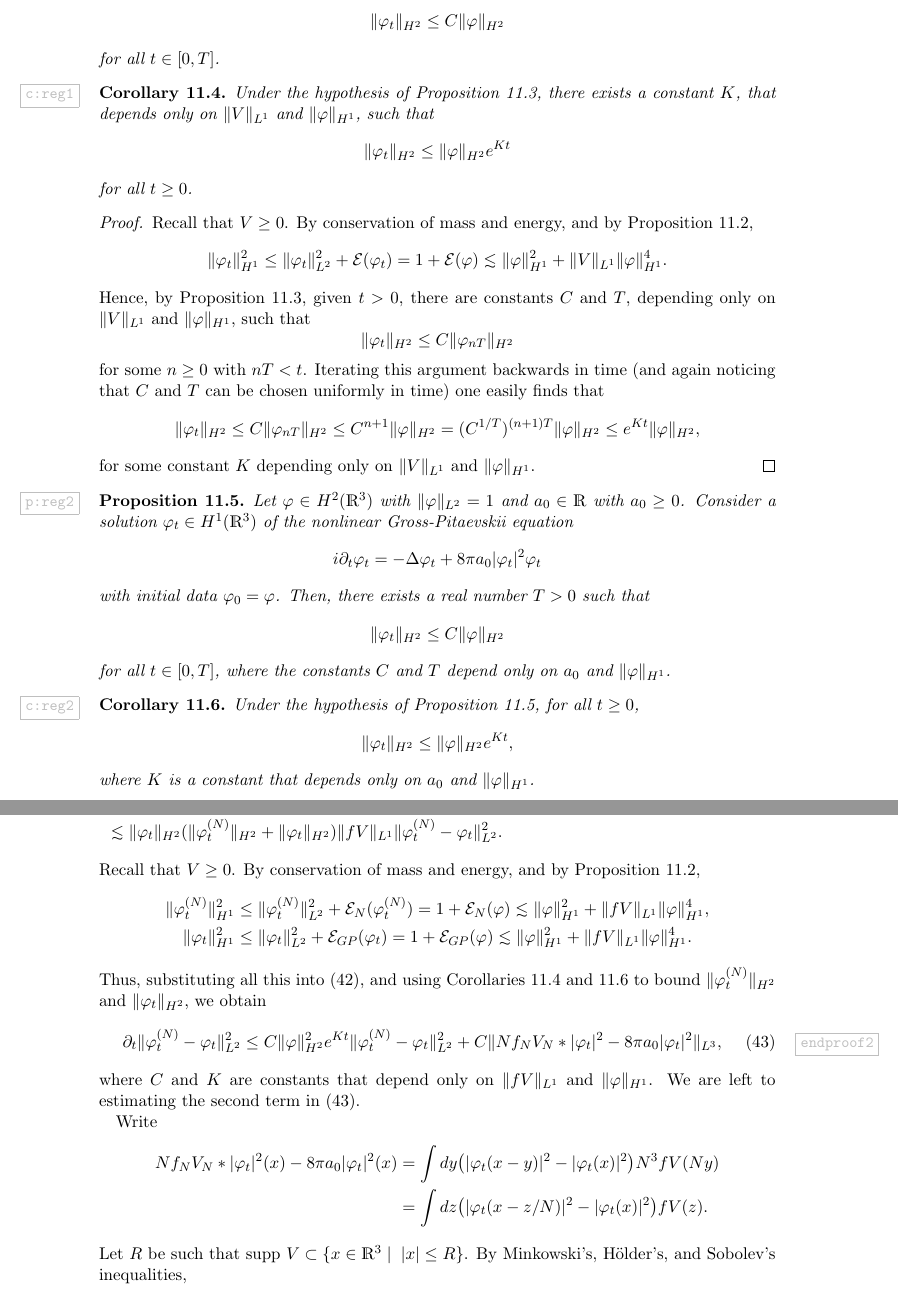
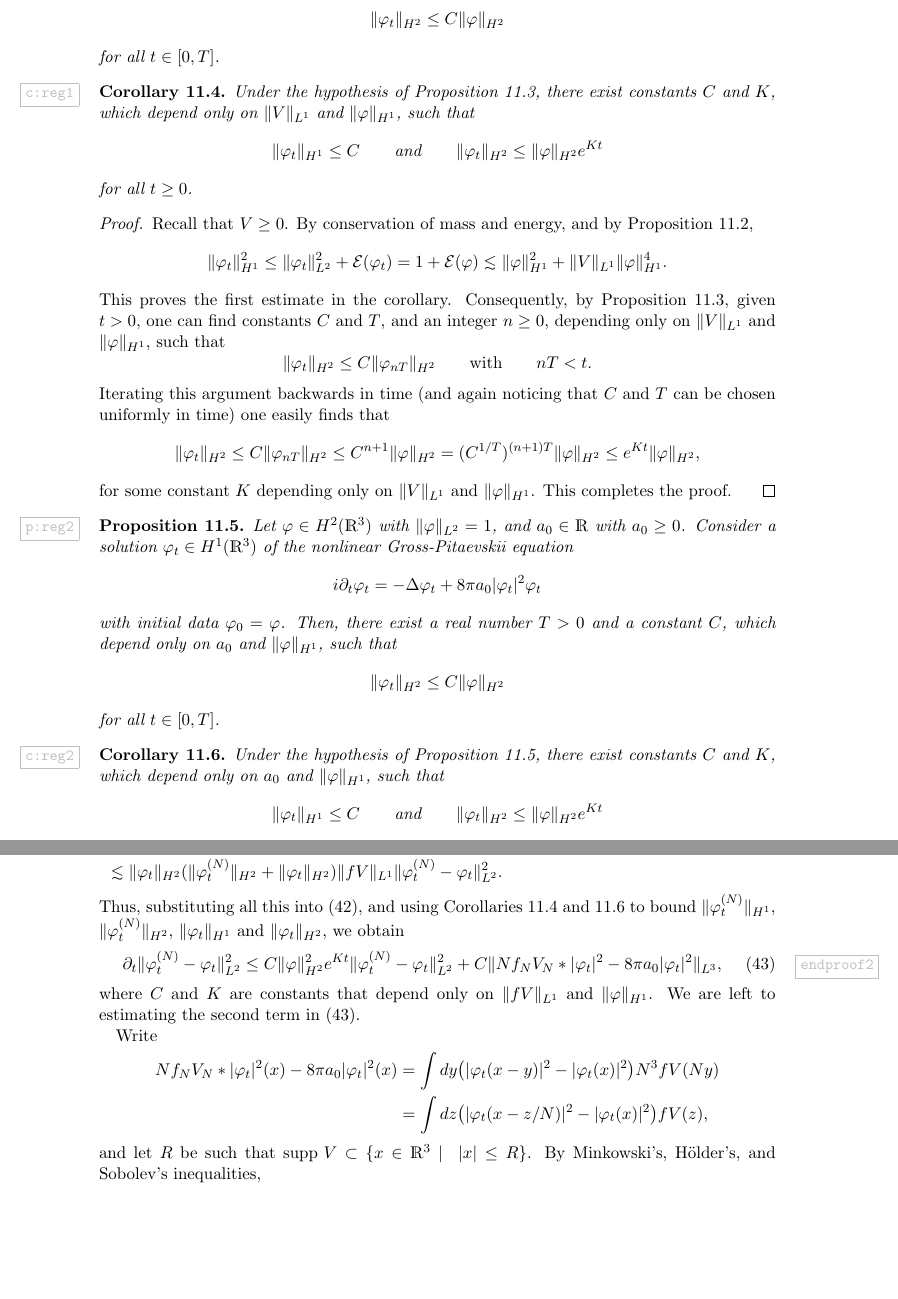
Before and after one commit to nielsbonn/equations, a LaTeX document (gross-pitaevskii.tex): two parts of pages 42 and 45 of 47, joined at a grey line, cut so that both start at the same text, the shorter picture padded with empty space. Compiled offline with pdfLaTeX.

Commit message:
Minor modifications in PDEs section.

```diff
--- a/gross-pitaevskii.tex
+++ b/gross-pitaevskii.tex
@@ -2190,17 +2188,17 @@ where $8 \pi a_0 = \int f V$.
     \| \varphi_t \|_{H^2} \le C \| \varphi \|_{H^2}
-  \end{displaymath}
+  \]
   for all $t \in [0,T]$.
 \end{prp}
 
 
-\begin{cor}
-  \label{c:reg1}
-  Under the hypothesis of Proposition \ref{p:reg1}, there exists a constant
-  $K$, that depends only on $\| V \|_{L^1}$ and $\| \varphi \|_{H^1}$, such
-  that
-  \begin{displaymath}
-    \| \varphi_t \|_{H^2} \le \| \varphi \|_{H^2} e^{Kt}
-  \end{displaymath}
+\begin{cor} \label{c:reg1}
+  Under the hypothesis of Proposition \ref{p:reg1}, there exist constants $C$
+  and $K$, which depend only on $\| V \|_{L^1}$ and $\| \varphi \|_{H^1}$,
+  such that
+  \[
+    \| \varphi_t \|_{H^1} \le C \qquad \text{and} \qquad \| \varphi_t \|_{H^2}
+    \le \| \varphi \|_{H^2} e^{Kt}
+  \]
   for all $t \ge 0$.
 \end{cor}
 
@@ -2208,57 +2206,57 @@ where $8 \pi a_0 = \int f V$.
 \begin{proof}
   Recall that $V \ge 0$. By conservation of mass and energy, and by
   Proposition \ref{p:energy},
-  \begin{displaymath}
+  \[
     \| \varphi_t \|_{H^1}^2 \le \| \varphi_t \|_{L^2}^2 +
     \mathcal{E}(\varphi_t) = 1 + \mathcal{E}(\varphi) \apprle \| \varphi
     \|_{H^1}^2 + \| V \|_{L^1} \| \varphi \|_{H^1}^4.
-  \end{displaymath}
-  Hence, by Proposition \ref{p:reg1}, given $t > 0$, there are constants $C$
-  and $T$, depending only on $\| V \|_{L^1}$ and $\| \varphi \|_{H^1}$, such
-  that
-  \begin{displaymath}
-    \| \varphi_t \|_{H^2} \le C \| \varphi_{nT} \|_{H^2}
-  \end{displaymath}
-  for some $n \ge 0$ with $nT < t$. Iterating this argument backwards in time
-  (and again noticing that $C$ and $T$ can be chosen uniformly in time) one
-  easily finds that
-  \begin{displaymath}
+  \]
+  This proves the first estimate in the corollary. Consequently, by
+  Proposition \ref{p:reg1}, given $t > 0$, one can find constants $C$ and $T$,
+  and an integer $n \ge 0$, depending only on $\| V \|_{L^1}$ and $\| \varphi
+  \|_{H^1}$, such that
+  \[
+    \| \varphi_t \|_{H^2} \le C \| \varphi_{nT} \|_{H^2} \qquad \text{with}
+    \qquad nT < t.
+  \]
+  Iterating this argument backwards in time (and again noticing that $C$ and
+  $T$ can be chosen uniformly in time) one easily finds that
+  \[
     \| \varphi_t \|_{H^2} \le C \| \varphi_{nT} \|_{H^2} \le C^{n+1} \|
-    \varphi \|_{H^2} = (C^{1/T})^{(n+1)T}
-    \| \varphi \|_{H^2} \le e^{Kt} \| \varphi \|_{H^2},
-  \end{displaymath}
+    \varphi \|_{H^2} = (C^{1/T})^{(n+1)T} \| \varphi \|_{H^2} \le e^{Kt} \|
+    \varphi \|_{H^2},
+  \]
   for some constant $K$ depending only on $\| V \|_{L^1}$ and $\| \varphi
-  \|_{H^1}$.
+  \|_{H^1}$. This completes the proof.
 \end{proof}
 
 
-\begin{prp}
-  \label{p:reg2}
-  Let $\varphi \in H^2(\R^3)$ with $\| \varphi \|_{L^2} = 1$ and $a_0 \in \R$
+\begin{prp} \label{p:reg2}
+  Let $\varphi \in H^2(\R^3)$ with $\| \varphi \|_{L^2} = 1$, and $a_0 \in \R$
   with $a_0 \ge 0$. Consider a solution $\varphi_t \in H^1(\R^3)$ of the
   nonlinear Gross-Pitaevskii equation
-  \begin{displaymath}
+  \[
     i \partial_t \varphi_t = - \Delta \varphi_t + 8 \pi a_0 |\varphi_t|^2
     \varphi_t
-  \end{displaymath}
-  with initial data $\varphi_0 = \varphi$. Then, there exists a real number $T
-  > 0$ such that
-  \begin{displaymath}
+  \]
+  with initial data $\varphi_0 = \varphi$. Then, there exist a real number $T
+  > 0$ and a constant $C$, which depend only on $a_0$ and $\| \varphi
+  \|_{H^1}$, such that
+  \[
     \| \varphi_t \|_{H^2} \le C \| \varphi \|_{H^2}
-  \end{displaymath}
-  for all $t \in [0,T]$, where the constants $C$ and $T$ depend only on $a_0$
-  and $\| \varphi \|_{H^1}$.
+  \]
+  for all $t \in [0,T]$.
 \end{prp}
 
 
-\begin{cor}
-  \label{c:reg2}
-  Under the hypothesis of Proposition \ref{p:reg2}, for all $t \ge 0$,
-  \begin{displaymath}
-    \| \varphi_t \|_{H^2} \le \| \varphi \|_{H^2} e^{Kt},
-  \end{displaymath}
-  where $K$ is a constant that depends only on $a_0$ and $\| \varphi
-  \|_{H^1}$.
+\begin{cor} \label{c:reg2}
+  Under the hypothesis of Proposition \ref{p:reg2}, there exist constants $C$
+  and $K$, which depend only on $a_0$ and $\| \varphi \|_{H^1}$, such that
+  \[
+    \| \varphi_t \|_{H^1} \le C \qquad \text{and} \qquad \| \varphi_t \|_{H^2}
+    \le \| \varphi \|_{H^2} e^{Kt}
+  \]
+  for all $t \ge 0$.
 \end{cor}
 
 
@@ -2468,19 +2463,10 @@ For $T > 0$ set
     \varphi_t \|_{H^2} ) \| fV \|_{L^1} \| \varphi_t^{(N)} - \varphi_t
     \|_{L^2}^2.
   \end{align*}
-  Recall that $V \ge 0$. By conservation of mass and energy, and by
-  Proposition \ref{p:energy},
-  \begin{align*}
-    \| \varphi_t^{(N)} \|_{H^1}^2 & \le \| \varphi_t^{(N)} \|_{L^2}^2 +
-    \mathcal{E}_N(\varphi_t^{(N)}) = 1 + \mathcal{E}_N(\varphi) \apprle \|
-    \varphi \|_{H^1}^2 + \| fV \|_{L^1} \| \varphi \|_{H^1}^4, \\
-    \| \varphi_t \|_{H^1}^2 & \le \| \varphi_t \|_{L^2}^2 +
-    \mathcal{E}_{GP}(\varphi_t) = 1 + \mathcal{E}_{GP}(\varphi) \apprle \|
-    \varphi \|_{H^1}^2 + \| fV \|_{L^1} \| \varphi \|_{H^1}^4.
-  \end{align*}
   Thus, substituting all this into \eqref{ddt}, and using Corollaries
-  \ref{c:reg1} and \ref{c:reg2} to bound $\| \varphi_t^{(N)} \|_{H^2}$ and $\|
-  \varphi_t \|_{H^2}$, we obtain
+  \ref{c:reg1} and \ref{c:reg2} to bound $\| \varphi_t^{(N)} \|_{H^1}$, $\|
+  \varphi_t^{(N)} \|_{H^2}$, $\| \varphi_t \|_{H^1}$ and $\| \varphi_t
+  \|_{H^2}$, we obtain
   \begin{equation}
     \label{endproof2}
     \partial_t \| \varphi_t^{(N)} - \varphi_t \|_{L^2}^2 \le C \| \varphi
@@ -2496,10 +2482,10 @@ For $T > 0$ set
   \begin{align*}
     N f_N V_N * |\varphi_t|^2(x) - 8 \pi a_0 |\varphi_t|^2(x) & = \int dy
     \big( |\varphi_t(x-y)|^2 - |\varphi_t(x)|^2 \big) N^3 fV(Ny) \\
-    & = \int dz \big( |\varphi_t(x-z/N)|^2 - |\varphi_t(x)|^2 \big) fV(z).
-  \end{align*}
-  Let $R$ be such that $\text{supp }V \subset \{ x \in \R^3 \; | \;\; |x| \le
-  R \}$. By Minkowski's, H\"older's, and Sobolev's inequalities,
+    & = \int dz \big( |\varphi_t(x-z/N)|^2 - |\varphi_t(x)|^2 \big) fV(z),
+  \end{align*}
+  and let $R$ be such that $\text{supp }V \subset \{ x \in \R^3 \; | \;\; |x|
+  \le R \}$. By Minkowski's, H\"older's, and Sobolev's inequalities,
   \begin{align*}
     \| N f_N V_N * |\varphi_t|^2 - 8 \pi a_0 |\varphi_t|^2 \|_{L^3} & \le \int
     dz \, \| |\varphi_t(\, \cdot \, -z/N)|^2 - |\varphi_t|^2 \|_{L^3} |fV(z)|
```
Also changed, not shown: gross-pitaevskii.tex (125 more changed lines).
